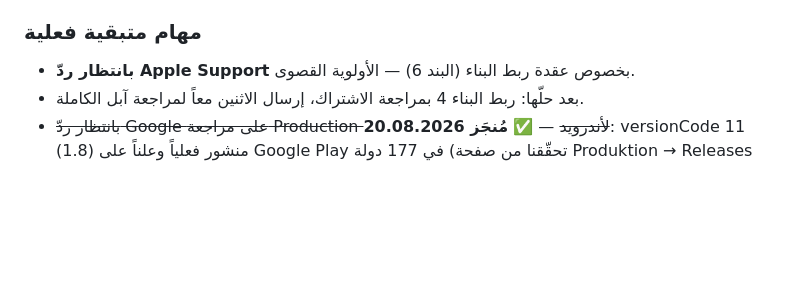
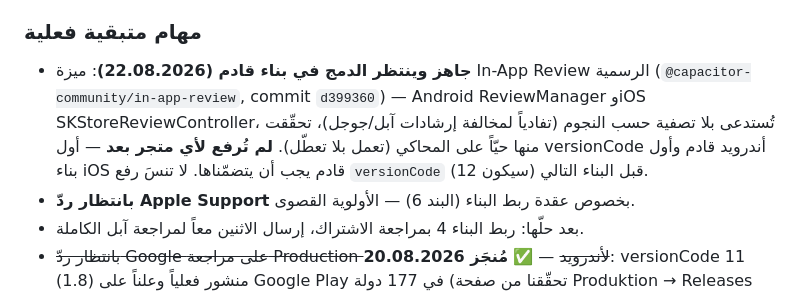
Before and after one commit to archmohamedmerie-coder/horofi, a Markdown page: HANDOFF.md, the part around the change. Rendered like a GitHub page; blank space fills up the shorter version.

Commit message:
Note the in-app review feature is pending release in the next build
Code is committed (d399360) but not yet shipped to either store; flag
it so the next Android/iOS release remembers to bump versionCode and
include it.

Co-Authored-By: Claude Sonnet 5 <noreply@anthropic.com>

```diff
--- a/HANDOFF.md
+++ b/HANDOFF.md
@@ -211,6 +211,12 @@ App Store Connect API) كانا ملفَّين فضفاضين في جذر الم
 
 ### مهام متبقية فعلية
 
+- **جاهز وينتظر الدمج في بناء قادم (22.08.2026)**: ميزة In-App Review الرسمية
+  (`@capacitor-community/in-app-review`, commit `d399360`) — Android
+  ReviewManager وiOS SKStoreReviewController، تُستدعى بلا تصفية حسب النجوم
+  (تفادياً لمخالفة إرشادات آبل/جوجل)، تحقّقت منها حيّاً على المحاكي (تعمل بلا
+  تعطّل). **لم تُرفع لأي متجر بعد** — أول versionCode أندرويد قادم وأول بناء iOS
+  قادم يجب أن يتضمّناها. لا تنسَ رفع `versionCode` (سيكون 12) قبل البناء التالي.
 - **بانتظار ردّ Apple Support** بخصوص عقدة ربط البناء (البند 6) — الأولوية القصوى.
 - بعد حلّها: ربط البناء 4 بمراجعة الاشتراك، إرسال الاثنين معاً لمراجعة آبل الكاملة.
 - ~~بانتظار ردّ Google على مراجعة Production لأندرويد~~ — ✅ **مُنجَز 20.08.2026**:
```
